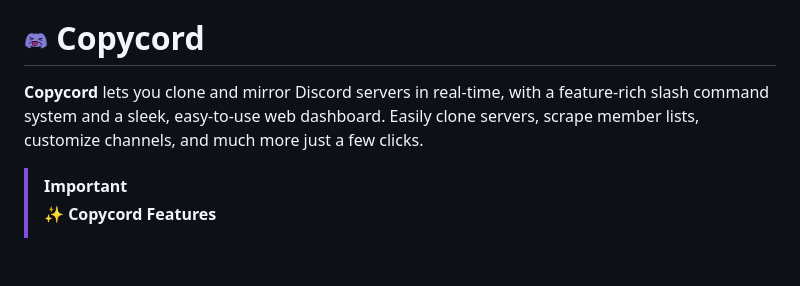
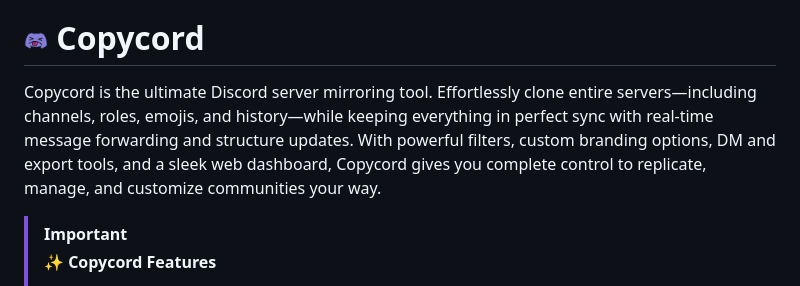
Before and after one commit to fruvs/Copycord, a Markdown page: README.md, the part around the change. GitHub-like rendering; blank space fills up the shorter version.

```diff
--- a/README.md
+++ b/README.md
@@ -6,8 +6,7 @@ _⭐️ Love Copycord? Give us a star and join the conversation in our Discord c
 
 # <img width="24px" src="logo/logo.png" alt="Copycord"></img> Copycord
 
-**Copycord** lets you clone and mirror Discord servers in real-time, with a feature-rich slash command system and a sleek, easy-to-use web dashboard.
-Easily clone servers, scrape member lists, customize channels, and much more just a few clicks.
+Copycord is the ultimate Discord server mirroring tool. Effortlessly clone entire servers—including channels, roles, emojis, and history—while keeping everything in perfect sync with real-time message forwarding and structure updates. With powerful filters, custom branding options, DM and export tools, and a sleek web dashboard, Copycord gives you complete control to replicate, manage, and customize communities your way.
 
 > [!IMPORTANT]
 > **✨ Copycord Features**
```
